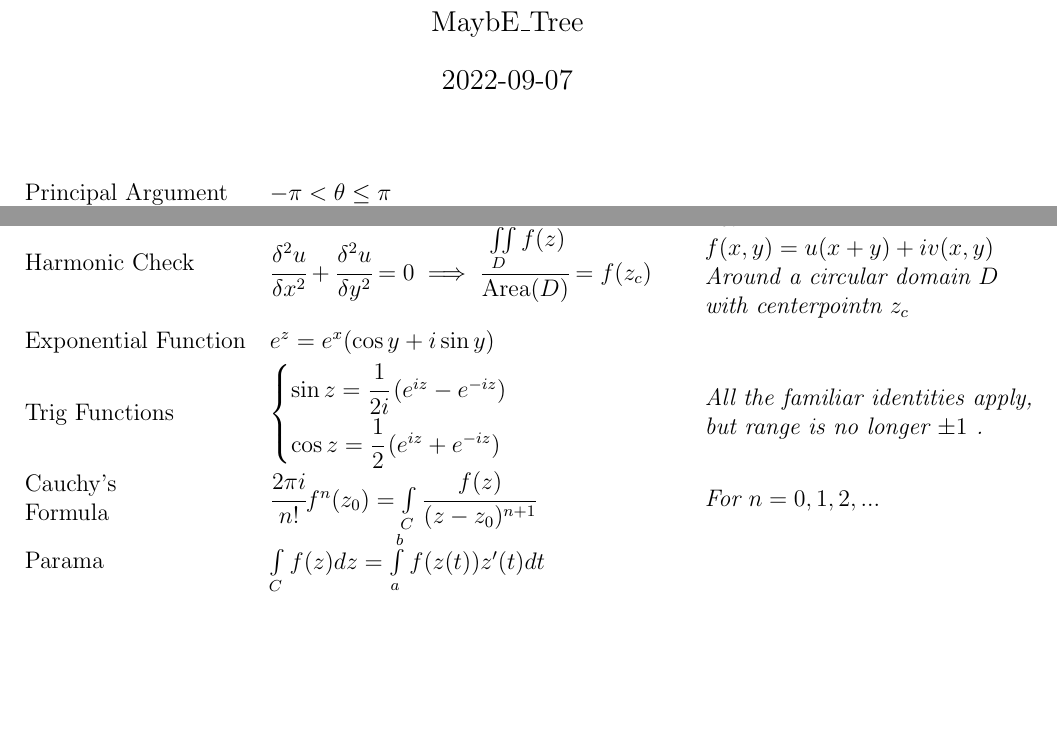
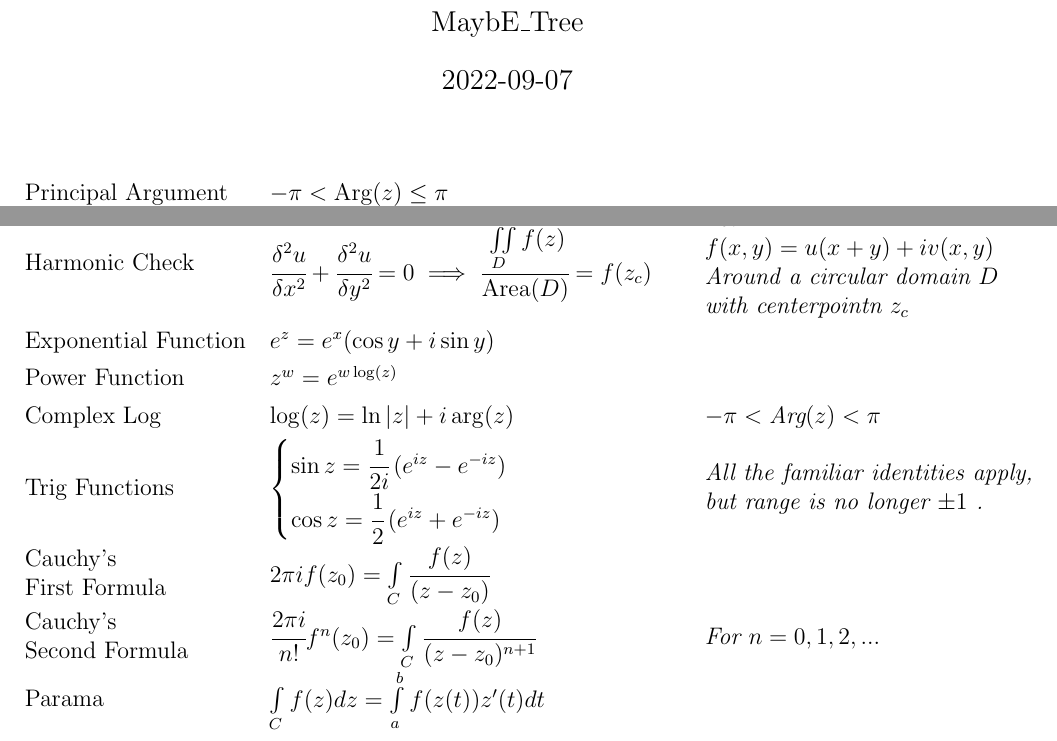
Before and after one commit to maybeetree/formulasheet_EE2M11, a LaTeX document (formulasheet_EE2M11.tex): two parts of page 1 of 2, joined at a grey line, cut so that both start at the same text, the shorter picture padded with empty space. Compiled offline with pdfLaTeX.

Commit message:
Blazico's feedback!

```diff
--- a/formulasheet_EE2M11.tex
+++ b/formulasheet_EE2M11.tex
@@ -65,7 +65,7 @@
 	\makecell[l]
 	{
 		$
-		-\pi < \theta \leq \pi
+		-\pi < \text{Arg}(z) \leq \pi
 		$
 	} &
 	\textit{\makecell[l]
@@ -172,6 +172,34 @@
 
 	\makecell[l]
 	{
+		Power Function
+	} &
+	\makecell[l]
+	{
+		$
+		z^w = e^{w \log(z)}
+		$
+	} &
+	\textit{\makecell[l]
+		{
+	}} \\
+
+	\makecell[l]
+	{
+		Complex Log
+	} &
+	\makecell[l]
+	{
+		$
+		\log(z) = \ln  \left| z \right| + i \arg(z)
+		$
+	} &
+	\textit{\makecell[l]
+		{
+			$-\pi < \text{Arg}(z) < \pi$
+	}} \\
+	\makecell[l]
+	{
 		Trig Functions
 	} &
 	\makecell[l]
@@ -192,7 +220,23 @@
 	\makecell[l]
 	{
 		Cauchy's \\
-		Formula
+		First Formula
+	} &
+	\makecell[l]
+	{
+		$
+			2\pi i  f(z_0) =
+			\int\limits_C \cfrac{f(z)}{(z-z_0)}
+		$
+	} &
+	\textit{\makecell[l]
+		{
+	}} \\
+
+	\makecell[l]
+	{
+		Cauchy's \\
+		Second Formula
 	} &
 	\makecell[l]
 	{
```
Also changed, not shown: formulasheet_EE2M11.pdf.
